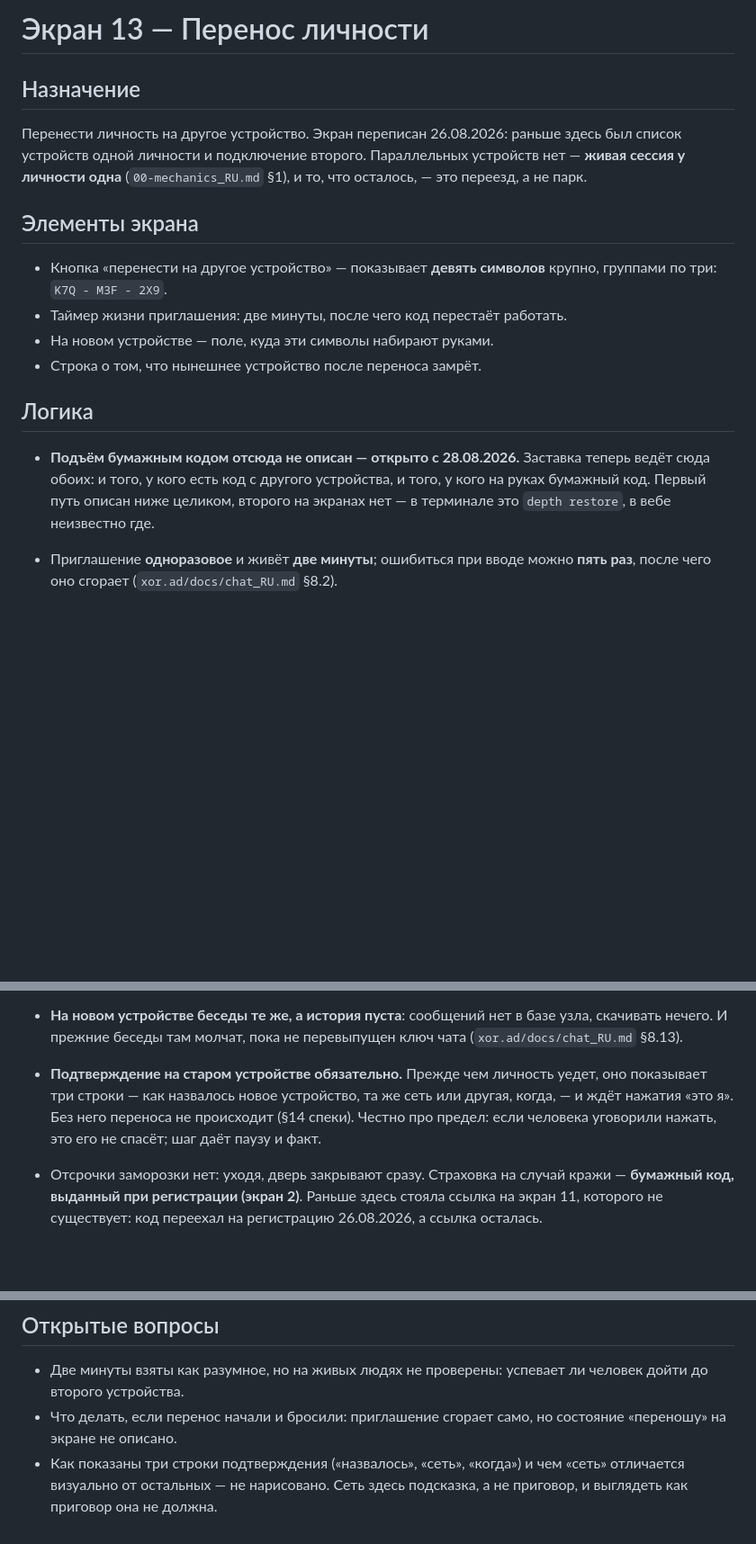
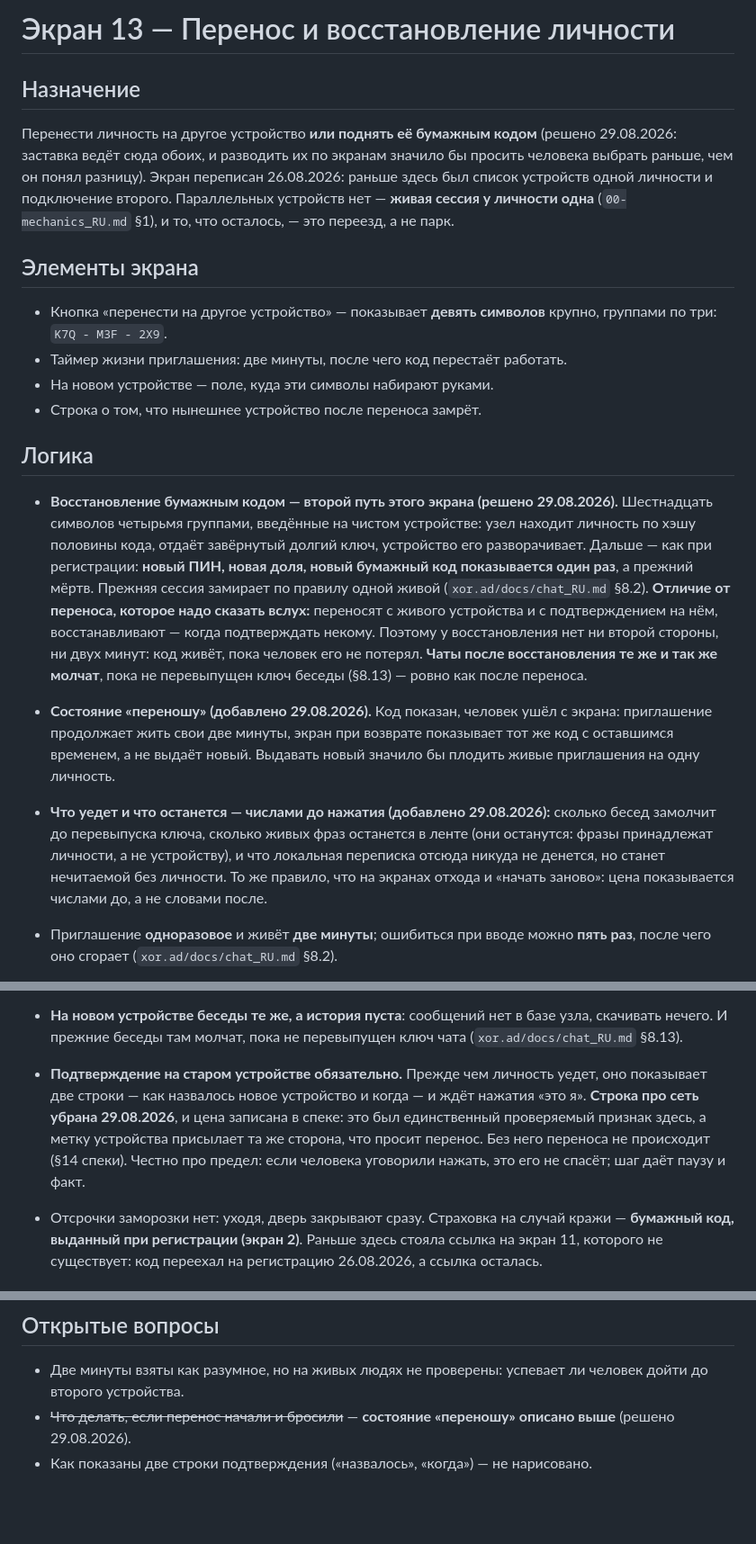
Before and after one commit to panov-id/neighbro.place, a Markdown page: docs/13-devices_RU.md, 3 parts joined by grey strips. Shown at 90% size. Drawn GitHub-style; blank space fills up the shorter version.

```diff
--- a/docs/13-devices_RU.md
+++ b/docs/13-devices_RU.md
@@ -1,8 +1,10 @@
-# Экран 13 — Перенос личности
+# Экран 13 — Перенос и восстановление личности
 
 ## Назначение
 
-Перенести личность на другое устройство. Экран переписан 26.08.2026: раньше здесь был список устройств одной личности и подключение второго. Параллельных устройств нет — **живая сессия у личности одна** (`00-mechanics_RU.md` §1), и то, что осталось, — это переезд, а не парк.
+Перенести личность на другое устройство **или поднять её бумажным кодом**
+(решено 29.08.2026: заставка ведёт сюда обоих, и разводить их по экранам значило
+бы просить человека выбрать раньше, чем он понял разницу). Экран переписан 26.08.2026: раньше здесь был список устройств одной личности и подключение второго. Параллельных устройств нет — **живая сессия у личности одна** (`00-mechanics_RU.md` §1), и то, что осталось, — это переезд, а не парк.
 
 ## Элементы экрана
 
@@ -13,10 +15,28 @@
 
 ## Логика
 
-- **Подъём бумажным кодом отсюда не описан — открыто с 28.08.2026.** Заставка
-  теперь ведёт сюда обоих: и того, у кого есть код с другого устройства, и того, у
-  кого на руках бумажный код. Первый путь описан ниже целиком, второго на экранах
-  нет — в терминале это `depth restore`, в вебе неизвестно где.
+- **Восстановление бумажным кодом — второй путь этого экрана (решено 29.08.2026).**
+  Шестнадцать символов четырьмя группами, введённые на чистом устройстве: узел
+  находит личность по хэшу половины кода, отдаёт завёрнутый долгий ключ, устройство
+  его разворачивает. Дальше — как при регистрации: **новый ПИН, новая доля, новый
+  бумажный код показывается один раз**, а прежний мёртв. Прежняя сессия замирает по
+  правилу одной живой (`xor.ad/docs/chat_RU.md` §8.2).
+  **Отличие от переноса, которое надо сказать вслух:** переносят с живого
+  устройства и с подтверждением на нём, восстанавливают — когда подтверждать
+  некому. Поэтому у восстановления нет ни второй стороны, ни двух минут: код живёт,
+  пока человек его не потерял.
+  **Чаты после восстановления те же и так же молчат**, пока не перевыпущен ключ
+  беседы (§8.13) — ровно как после переноса.
+- **Состояние «переношу» (добавлено 29.08.2026).** Код показан, человек ушёл с
+  экрана: приглашение продолжает жить свои две минуты, экран при возврате
+  показывает тот же код с оставшимся временем, а не выдаёт новый. Выдавать новый
+  значило бы плодить живые приглашения на одну личность.
+- **Что уедет и что останется — числами до нажатия (добавлено 29.08.2026):**
+  сколько бесед замолчит до перевыпуска ключа, сколько живых фраз останется в
+  ленте (они останутся: фразы принадлежат личности, а не устройству), и что
+  локальная переписка отсюда никуда не денется, но станет нечитаемой без личности.
+  То же правило, что на экранах отхода и «начать заново»: цена показывается
+  числами до, а не словами после.
 
 - Приглашение **одноразовое** и живёт **две минуты**; ошибиться при вводе можно **пять раз**, после чего оно сгорает (`xor.ad/docs/chat_RU.md` §8.2).
 - **Ни ссылки, ни QR-кода — правка 27.08.2026.** Здесь стояли QR и ссылка с ключом во фрагменте после `#`, и рассуждение про фрагмент было верным: браузер его на сервер не отправляет. Но конструкции этой больше нет. §8.2 спеки говорит прямо: «**перенос личности — код, а не ссылка**… привязка целиком живёт внутри клиентов, отдельной страницы под неё не существует и отдельного домена не заводится». QR существовал ради длинной ссылки — вместе с ней и ушёл (`xor.ad/docs/depth-client_RU.md` §5.4).
@@ -26,7 +46,7 @@
 - Когда перенос состоялся, **прежнее устройство замирает немедленно**: его подпись больше не принимается, новых сообщений оно не получает даже в открытых беседах.
 - **Диск при этом не стирается.** Локальная база остаётся зашифрованной, и если личность вернуть обратно — переписка вернётся вместе с ней.
 - **На новом устройстве беседы те же, а история пуста**: сообщений нет в базе узла, скачивать нечего. И прежние беседы там молчат, пока не перевыпущен ключ чата (`xor.ad/docs/chat_RU.md` §8.13).
-- **Подтверждение на старом устройстве обязательно.** Прежде чем личность уедет, оно показывает три строки — как назвалось новое устройство, та же сеть или другая, когда, — и ждёт нажатия «это я». Без него переноса не происходит (§14 спеки). Честно про предел: если человека уговорили нажать, это его не спасёт; шаг даёт паузу и факт.
+- **Подтверждение на старом устройстве обязательно.** Прежде чем личность уедет, оно показывает две строки — как назвалось новое устройство и когда — и ждёт нажатия «это я». **Строка про сеть убрана 29.08.2026**, и цена записана в спеке: это был единственный проверяемый признак здесь, а метку устройства присылает та же сторона, что просит перенос. Без него переноса не происходит (§14 спеки). Честно про предел: если человека уговорили нажать, это его не спасёт; шаг даёт паузу и факт.
 - Отсрочки заморозки нет: уходя, дверь закрывают сразу. Страховка на случай кражи — **бумажный код, выданный при регистрации (экран 2)**. Раньше здесь стояла ссылка на экран 11, которого не существует: код переехал на регистрацию 26.08.2026, а ссылка осталась.
 
 ## Что должно быть сказано человеку
@@ -38,5 +58,5 @@
 ## Открытые вопросы
 
 - Две минуты взяты как разумное, но на живых людях не проверены: успевает ли человек дойти до второго устройства.
-- Что делать, если перенос начали и бросили: приглашение сгорает само, но состояние «переношу» на экране не описано.
-- Как показаны три строки подтверждения («назвалось», «сеть», «когда») и чем «сеть» отличается визуально от остальных — не нарисовано. Сеть здесь подсказка, а не приговор, и выглядеть как приговор она не должна.
+- ~~Что делать, если перенос начали и бросили~~ — **состояние «переношу» описано выше** (решено 29.08.2026).
+- Как показаны две строки подтверждения («назвалось», «когда») — не нарисовано.
```
Also changed, not shown: docs/13-devices_EN.md (+27 -9 lines).
